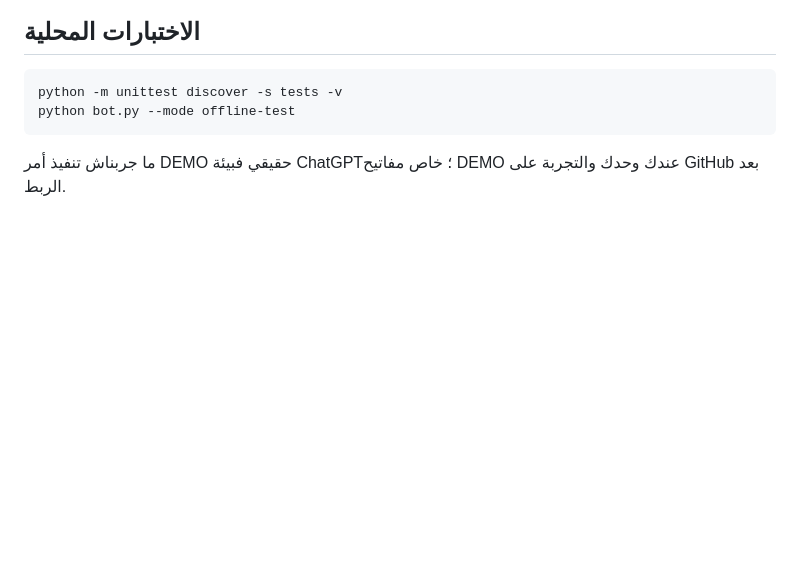
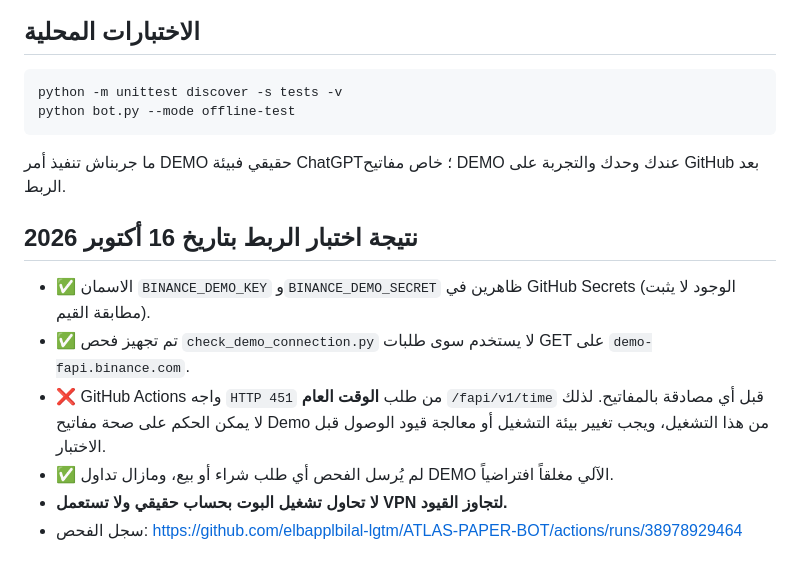
Before and after one commit to elbapplbilal-lgtm/ATLAS-PAPER-BOT, a Markdown page: README_DEMO_AR.md, the part around the change. Drawn GitHub-style; blank space fills up the shorter version.

Commit message:
Record Binance DEMO 451 georestriction and disabled execution

````diff
--- a/README_DEMO_AR.md
+++ b/README_DEMO_AR.md
@@ -35,3 +35,12 @@ python bot.py --mode offline-test
 ```
 
 ما جربناش تنفيذ أمر DEMO حقيقي فبيئة ChatGPT؛ خاص مفاتيح DEMO عندك وحدك والتجربة على GitHub بعد الربط.
+
+## نتيجة اختبار الربط بتاريخ 16 أكتوبر 2026
+
+- ✅ الاسمان `BINANCE_DEMO_KEY` و`BINANCE_DEMO_SECRET` ظاهرين في GitHub Secrets (الوجود لا يثبت مطابقة القيم).
+- ✅ تم تجهيز فحص `check_demo_connection.py` لا يستخدم سوى طلبات GET على `demo-fapi.binance.com`.
+- ❌ GitHub Actions واجه `HTTP 451` من طلب **الوقت العام** `/fapi/v1/time` قبل أي مصادقة بالمفاتيح. لذلك لا يمكن الحكم على صحة مفاتيح Demo من هذا التشغيل، ويجب تغيير بيئة التشغيل أو معالجة قيود الوصول قبل الاختبار.
+- ✅ لم يُرسل الفحص أي طلب شراء أو بيع، ومازال تداول DEMO الآلي مغلقاً افتراضياً.
+- **لا تحاول تشغيل البوت بحساب حقيقي ولا تستعمل VPN لتجاوز القيود.**
+- سجل الفحص: https://github.com/elbapplbilal-lgtm/ATLAS-PAPER-BOT/actions/runs/38978929464
````
